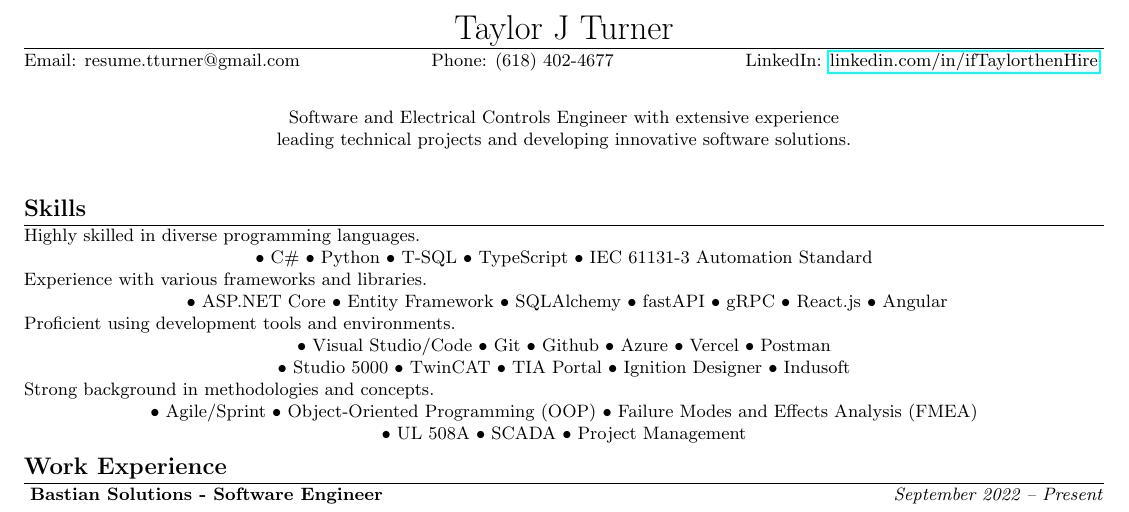
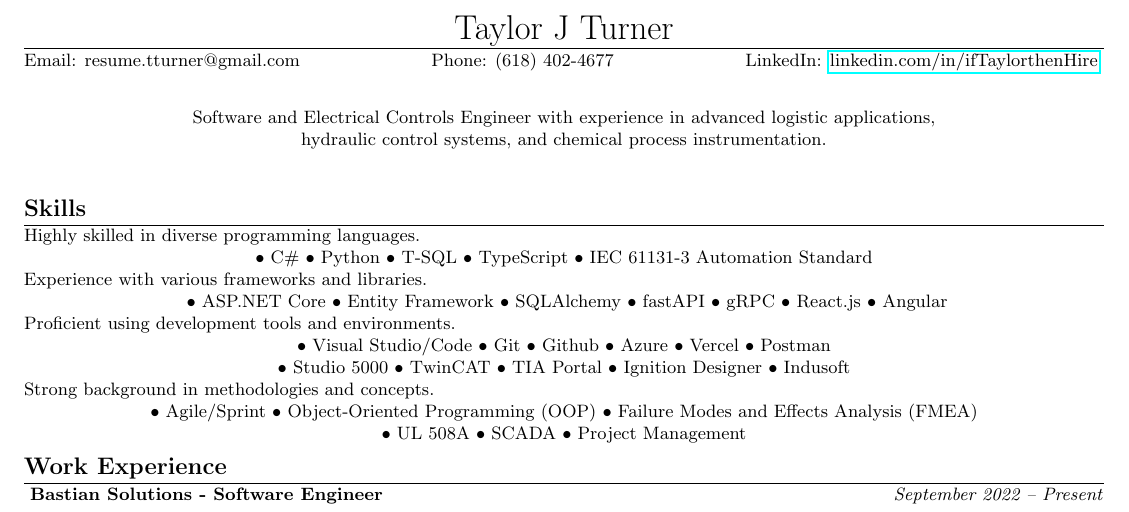
Before and after one commit to ifTaylor/Resume, a LaTeX CV (next_rev/TaylorJTurnerResume.tex): part of the page, cut so that both start at the same text. Compiled offline with pdfLaTeX.

Commit message:
summary update

```diff
--- a/next_rev/TaylorJTurnerResume.tex
+++ b/next_rev/TaylorJTurnerResume.tex
@@ -36,8 +36,8 @@ Email: resume.tturner@gmail.com \hfill Phone: (618) 402-4677 \hfill LinkedIn: \h
 \begin{center}
 \begin{minipage}{\textwidth}
 \centering
-Software and Electrical Controls Engineer with extensive experience \\
-leading technical projects and developing innovative software solutions.
+Software and Electrical Controls Engineer with experience in advanced logistic applications, \\
+hydraulic control systems, and chemical process instrumentation.
 \end{minipage}
 \end{center}
 \bigskip
```
Also changed, not shown: next_rev/TaylorJTurnerResume.pdf, 2 other files.
